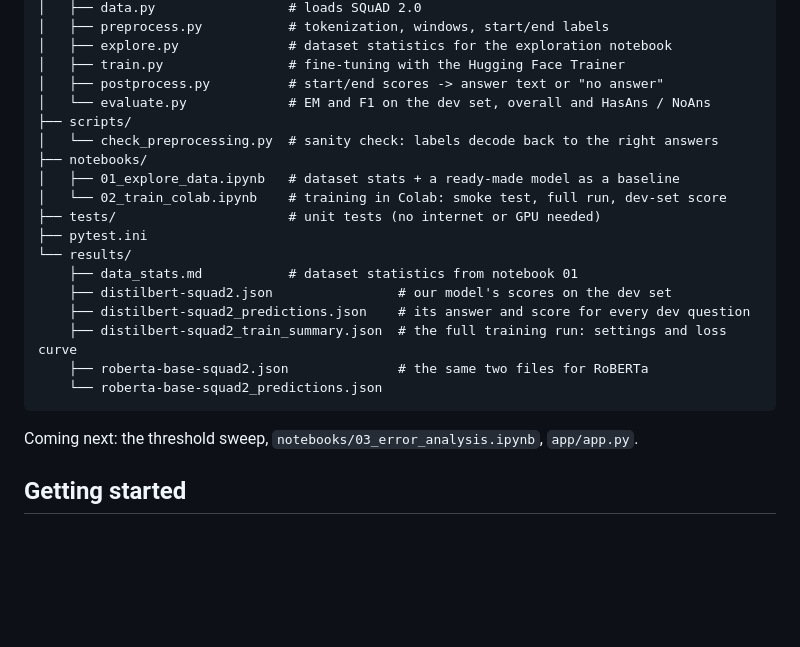
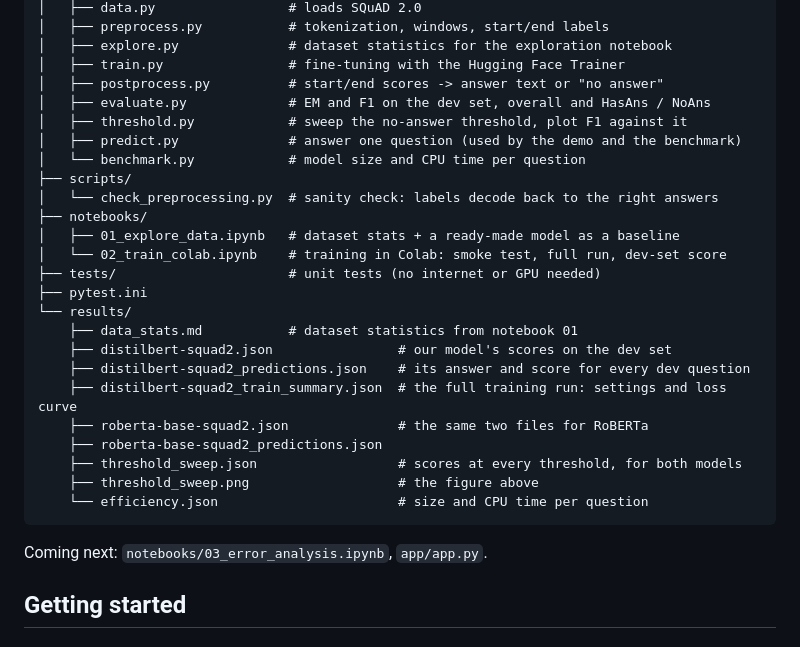
Before and after one commit to Davidfaleye360/AI-Question-Answering-System, a Markdown page: README.md, the part around one of its changes. GitHub-like rendering; blank space fills up the shorter version.

````diff
--- a/README.md
+++ b/README.md
@@ -50,7 +66,10 @@ AI-Question-Answering-System/
 │   ├── explore.py              # dataset statistics for the exploration notebook
 │   ├── train.py                # fine-tuning with the Hugging Face Trainer
 │   ├── postprocess.py          # start/end scores -> answer text or "no answer"
-│   └── evaluate.py             # EM and F1 on the dev set, overall and HasAns / NoAns
+│   ├── evaluate.py             # EM and F1 on the dev set, overall and HasAns / NoAns
+│   ├── threshold.py            # sweep the no-answer threshold, plot F1 against it
+│   ├── predict.py              # answer one question (used by the demo and the benchmark)
+│   └── benchmark.py            # model size and CPU time per question
 ├── scripts/
 │   └── check_preprocessing.py  # sanity check: labels decode back to the right answers
 ├── notebooks/
@@ -64,10 +83,13 @@ AI-Question-Answering-System/
     ├── distilbert-squad2_predictions.json    # its answer and score for every dev question
     ├── distilbert-squad2_train_summary.json  # the full training run: settings and loss curve
     ├── roberta-base-squad2.json              # the same two files for RoBERTa
-    └── roberta-base-squad2_predictions.json
+    ├── roberta-base-squad2_predictions.json
+    ├── threshold_sweep.json                  # scores at every threshold, for both models
+    ├── threshold_sweep.png                   # the figure above
+    └── efficiency.json                       # size and CPU time per question
 ```
 
-Coming next: the threshold sweep, `notebooks/03_error_analysis.ipynb`, `app/app.py`.
+Coming next: `notebooks/03_error_analysis.ipynb`, `app/app.py`.
 
 ## Getting started
 
````
Also changed, not shown: other parts of README.md (+28 -4 lines), TASKS.md (+1 -1 lines), docs/PROJECT_HISTORY.md (+21 -0 lines), results/threshold_sweep.png (added), 7 other files.
